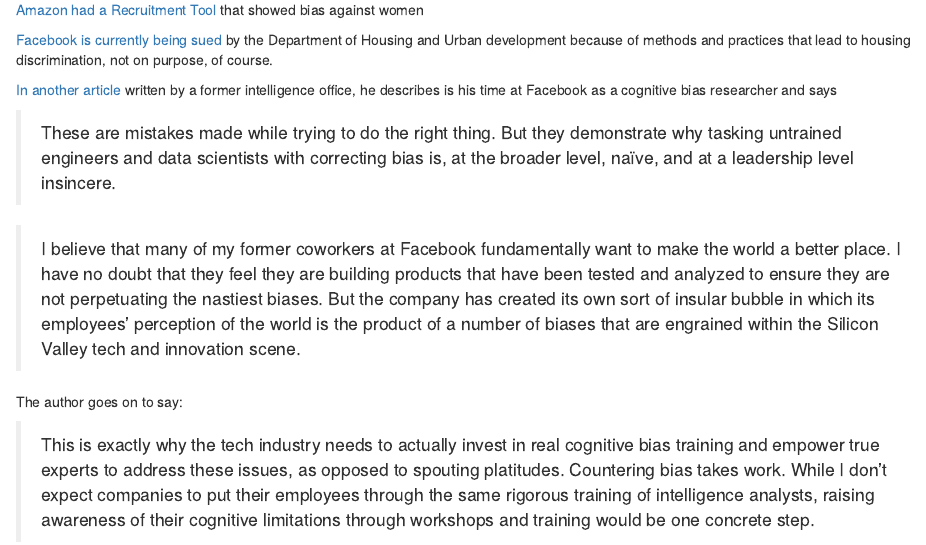
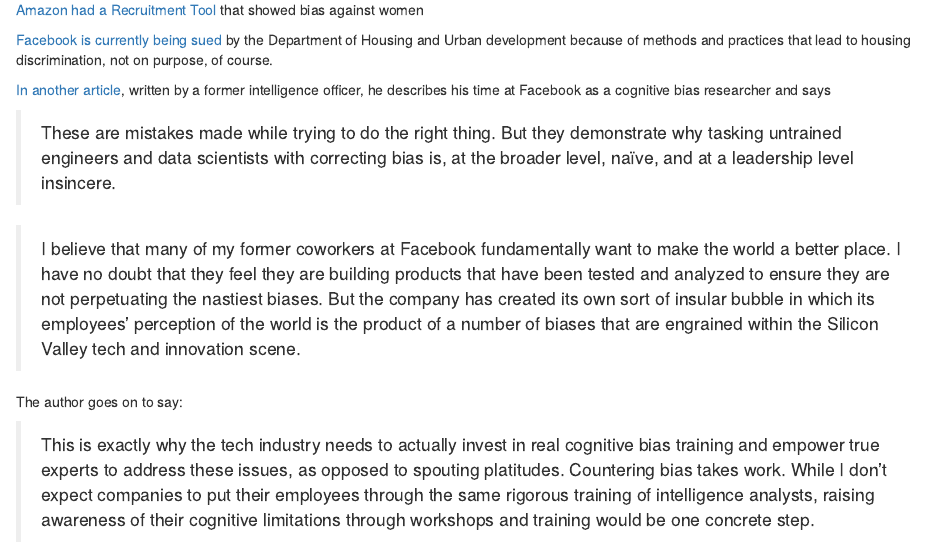
Before and after one commit to simplymathematics/recommendation-engine, an R Markdown document (blog/Algorithmic Bias.Rmd): the page in a window 1100 px wide, from 600 px down. Rendered offline with R 4.5, knitr and Pandoc, with nearby package versions.

Commit message:
+ typo fix

```diff
--- a/blog/Algorithmic Bias.Rmd
+++ b/blog/Algorithmic Bias.Rmd
@@ -24,7 +24,7 @@
 [Facebook is currently being sued](https://www.politico.com/story/2019/03/28/hud-charges-facebook-with-housing-discrimination-1241406) by the Department of Housing and Urban development because of methods and practices that lead to housing discrimination, not on purpose, of course.
 
 
-[In another article](https://www.wired.com/story/the-real-reason-tech-struggles-with-algorithmic-bias/) written by a former intelligence office, he describes is his time at Facebook as a cognitive bias researcher and says
+[In another article](https://www.wired.com/story/the-real-reason-tech-struggles-with-algorithmic-bias/), written by a former intelligence officer, he describes his time at Facebook as a cognitive bias researcher and says
 
 > These are mistakes made while trying to do the right thing. But they demonstrate why tasking untrained engineers and data scientists with correcting bias is, at the broader level, naïve, and at a leadership level insincere.
 
```
Also changed, not shown: blog/Algorithmic Bias.Rmd (2 more changed lines), 1 other file.
